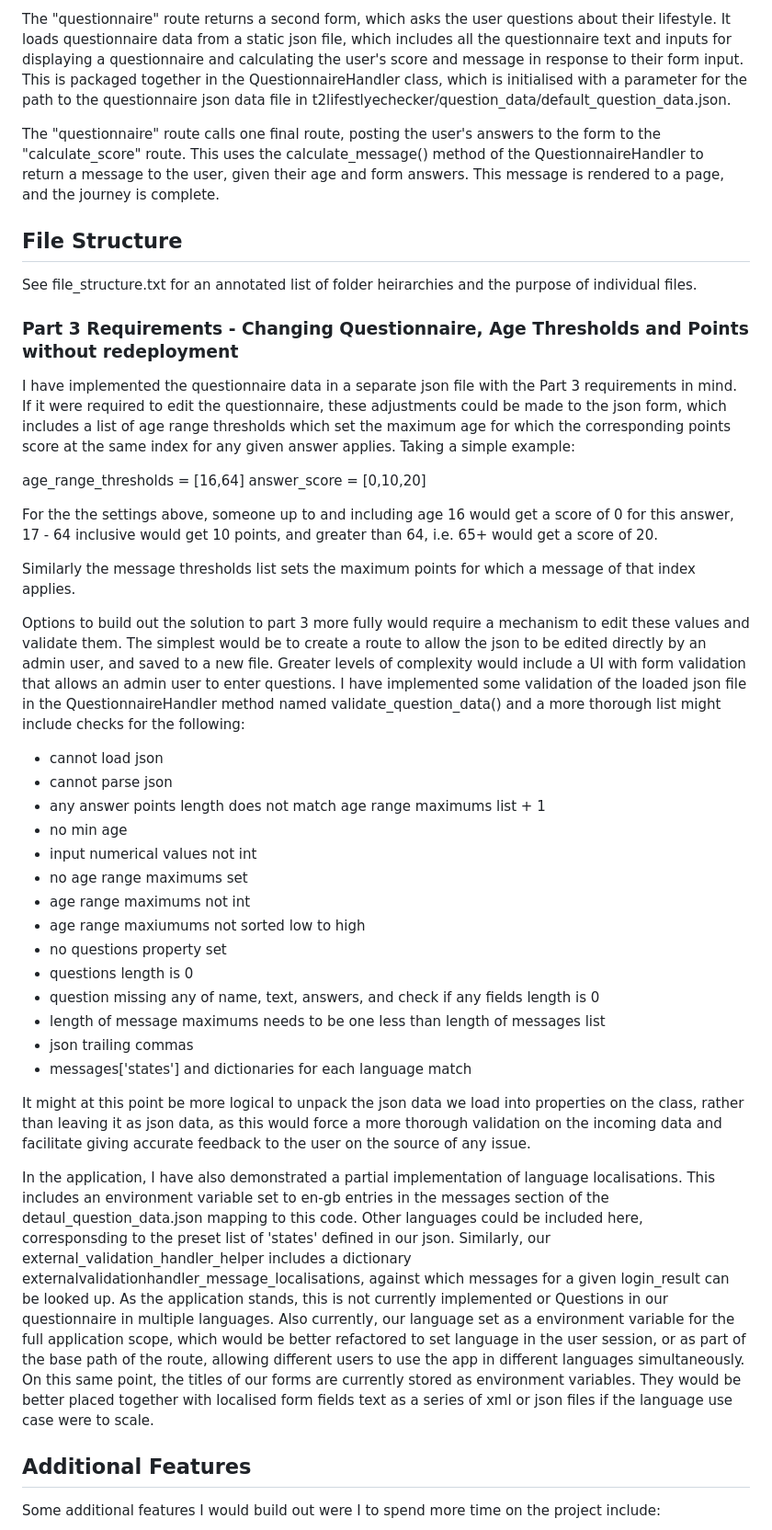
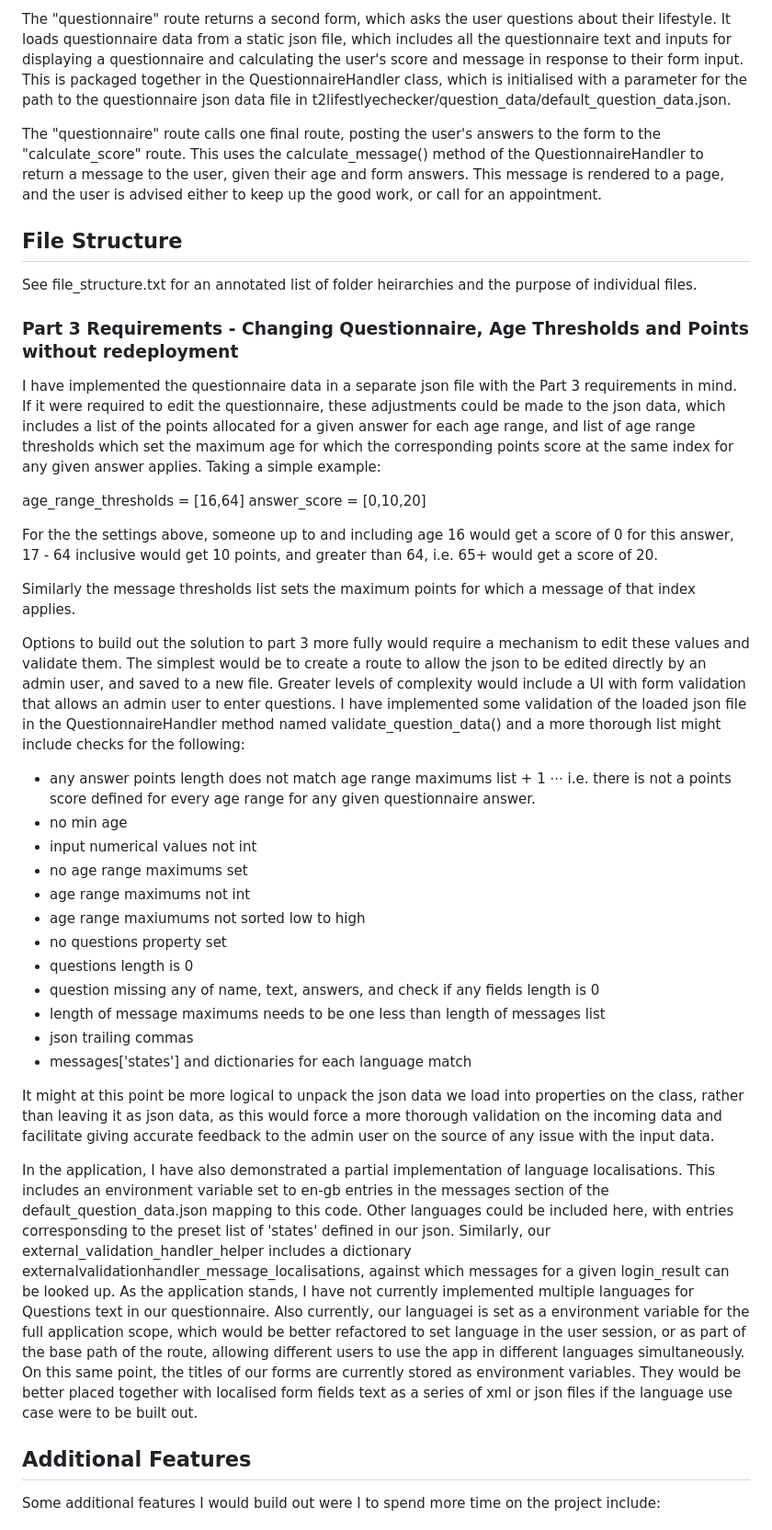
Before and after one commit to anettleship/adrian-al-techtest-app, a Markdown page: README.md, the part around the change printed below. Shown: that part at 92% size. Drawn GitHub-style.

```diff
--- a/README.md
+++ b/README.md
@@ -118,7 +121,7 @@ On successful validation, the user is logged in and their age saved to the flask
 
 The "questionnaire" route returns a second form, which asks the user questions about their lifestyle. It loads questionnaire data from a static json file, which includes all the questionnaire text and inputs for displaying a questionnaire and calculating the user's score and message in response to their form input. This is packaged together in the QuestionnaireHandler class, which is initialised with a parameter for the path to the questionnaire json data file in t2lifestlyechecker/question_data/default_question_data.json.
 
-The "questionnaire" route calls one final route, posting the user's answers to the form to the "calculate_score" route. This uses the calculate_message() method of the QuestionnaireHandler to return a message to the user, given their age and form answers. This message is rendered to a page, and the journey is complete.
+The "questionnaire" route calls one final route, posting the user's answers to the form to the "calculate_score" route. This uses the calculate_message() method of the QuestionnaireHandler to return a message to the user, given their age and form answers. This message is rendered to a page, and the user is advised either to keep up the good work, or call for an appointment.
 
 
 ## File Structure
@@ -127,7 +130,7 @@ See file_structure.txt for an annotated list of folder heirarchies and the purpo
 
 ### Part 3 Requirements - Changing Questionnaire, Age Thresholds and Points without redeployment
 
-I have implemented the questionnaire data in a separate json file with the Part 3 requirements in mind. If it were required to edit the questionnaire, these adjustments could be made to the json form, which includes a list of age range thresholds which set the maximum age for which the corresponding points score at the same index for any given answer applies. Taking a simple example:
+I have implemented the questionnaire data in a separate json file with the Part 3 requirements in mind. If it were required to edit the questionnaire, these adjustments could be made to the json data, which includes a list of the points allocated for a given answer for each age range, and list of age range thresholds which set the maximum age for which the corresponding points score at the same index for any given answer applies. Taking a simple example:
 
 age_range_thresholds = [16,64]
 answer_score = [0,10,20]
@@ -138,9 +141,8 @@ Similarly the message thresholds list sets the maximum points for which a messag
 
 Options to build out the solution to part 3 more fully would require a mechanism to edit these values and validate them. The simplest would be to create a route to allow the json to be edited directly by an admin user, and saved to a new file. Greater levels of complexity would include a UI with form validation that allows an admin user to enter questions. I have implemented some validation of the loaded json file in the QuestionnaireHandler method named validate_question_data() and a more thorough list might include checks for the following:
 
-* cannot load json
-* cannot parse json
 * any answer points length does not match age range maximums list + 1
+⋅⋅⋅ i.e. there is not a points score defined for every age range for any given questionnaire answer.
 * no min age
 * input numerical values not int
 * no age range maximums set
@@ -153,9 +155,9 @@ Options to build out the solution to part 3 more fully would require a mechanism
 * json trailing commas
 * messages['states'] and dictionaries for each language match
 
-It might at this point be more logical to unpack the json data we load into properties on the class, rather than leaving it as json data, as this would force a more thorough validation on the incoming data and facilitate giving accurate feedback to the user on the source of any issue.
+It might at this point be more logical to unpack the json data we load into properties on the class, rather than leaving it as json data, as this would force a more thorough validation on the incoming data and facilitate giving accurate feedback to the admin user on the source of any issue with the input data.
 
-In the application, I have also demonstrated a partial implementation of language localisations. This includes an environment variable set to en-gb entries in the messages section of the detaul_question_data.json mapping to this code. Other languages could be included here, corresponsding to the preset list of 'states' defined in our json. Similarly, our external_validation_handler_helper includes a dictionary externalvalidationhandler_message_localisations, against which messages for a given login_result can be looked up. As the application stands, this is not currently implemented or Questions in our questionnaire in multiple languages. Also currently, our language set as a environment variable for the full application scope, which would be better refactored to set language in the user session, or as part of the base path of the route, allowing different users to use the app in different languages simultaneously. On this same point, the titles of our forms are currently stored as environment variables. They would be better placed together with localised form fields text as a series of xml or json files if the language use case were to scale.
+In the application, I have also demonstrated a partial implementation of language localisations. This includes an environment variable set to en-gb entries in the messages section of the default_question_data.json mapping to this code. Other languages could be included here, with entries corresponsding to the preset list of 'states' defined in our json. Similarly, our external_validation_handler_helper includes a dictionary externalvalidationhandler_message_localisations, against which messages for a given login_result can be looked up. As the application stands, I have not currently implemented multiple languages for Questions text in our questionnaire. Also currently, our languagei is set as a environment variable for the full application scope, which would be better refactored to set language in the user session, or as part of the base path of the route, allowing different users to use the app in different languages simultaneously. On this same point, the titles of our forms are currently stored as environment variables. They would be better placed together with localised form fields text as a series of xml or json files if the language use case were to be built out.
 
 ## Additional Features
 
```
Also changed, not shown: other parts of README.md (+14 -11 lines).
